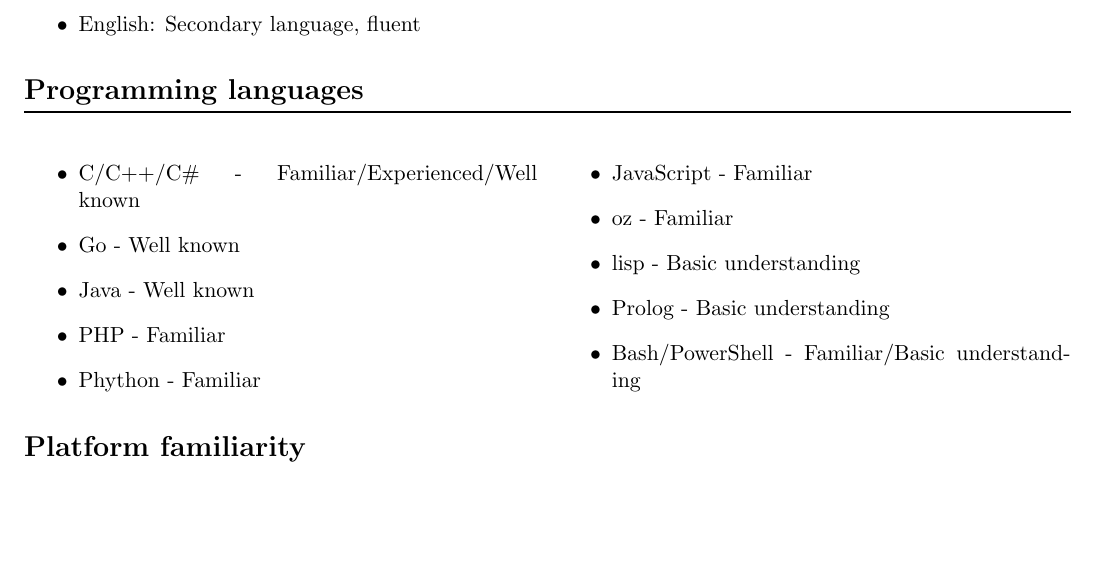
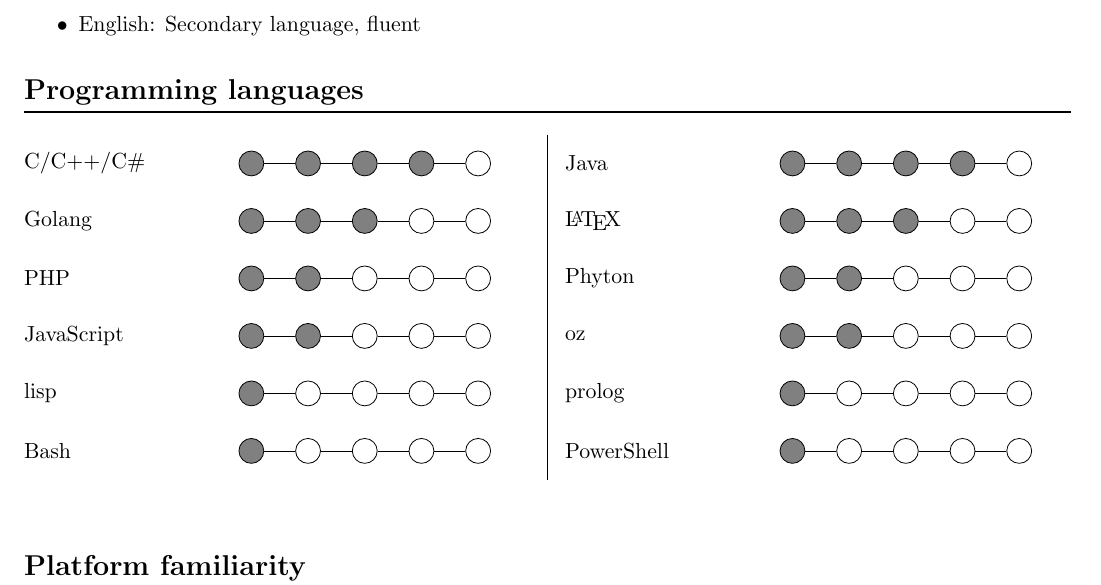
Before and after one commit to eldarht/CrudeLatexCV, a LaTeX problem sheet (example.tex, which reads crudecv/crudecv.cls): part of page 2 of 2, cut so that both start at the same text, the shorter picture padded with empty space. Compiled offline with pdfLaTeX.

Commit message:
Updated skill format

```diff
--- a/crudecv/crudecv.cls
+++ b/crudecv/crudecv.cls
@@ -99,6 +99,64 @@
 	% Connect timeline from end to start of current experience
 	\path [line] (expdate\arabic{experienceCount}end.south) -- (expdate\arabic{experienceCount}start.north);
 
-	% Note this experience as for next iteration.
+	% Note this experience for next iteration.
 	\stepcounter{experienceLastCount}
 }
+
+
+% Skill level environment with counter
+\newcounter{skillCount} \newcounter{skillLastLeftCount}
+\newenvironment{skills}{
+	%Reset counters for each new instance of the environment.
+ 	\setcounter{skillCount}{0} \setcounter{skillLastLeftCount}{0}
+	\tikzset{
+		level/.style={circle, draw, text width={0.1cm}},	% Used to mark level of proficiency.
+		levelEarned/.style={level, fill=black!50},			% Used to mark acquiered proficiency.
+		levelUnearned/.style={level, fill=white},			% Used to mark lack of proficiency.
+		line/.style={draw},							%Used to connect levels and creating borders.
+		skill/.style={rectangle, minimum width={(\textwidth/2)},
+			text width={\textwidth/2}, inner sep=0cm,
+			minimum height={1cm}} 					%Used to mark one skill row.
+	}
+	\begin{tikzpicture}[]
+}{
+	\end{tikzpicture}
+}
+
+% Takes a skill name and level
+\newcommand{\skill}[2]{
+	\stepcounter{skillCount} % Nr of current skill to create
+
+	\ifodd \value{skillCount} { % If odd place left
+		\ifnum \value{skillCount}<2 { % If first left place absolute.
+			\node at (0,0) [skill] (skillname\arabic{skillCount}) {#1};
+			\stepcounter{skillLastLeftCount}	% Mark current as last left.
+		}\else {	% If other exist then place relative.
+			\node [skill,  below=0cm of skillname\arabic{skillLastLeftCount})]
+				(skillname\arabic{skillCount}) {#1};
+			\addtocounter{skillLastLeftCount}{2} % Note this skill for next two iteration.
+		}\fi
+		\path[line] (skillname\arabic{skillCount}.north east) -- (skillname\arabic{skillCount}.south east); % Create border between left and right column.
+	}\else {	% If even place right
+		\node [skill, right=3mm of skillname\arabic{skillLastLeftCount})]
+			(skillname\arabic{skillCount}) {#1}; %Place right of last left column skill.
+	}\fi
+
+
+	\foreach \level in {0,1,...,4} % Create proficiency scale
+	{
+		\ifnum #2 > \level { % If proficiency is higher than created level.
+			\node[levelEarned, left= 5cm - \level cm of skillname\arabic{skillCount}.east]
+				(level\arabic{skillCount}and\level){};
+		} \else {	% If proficiency is lower than created level.
+			\node[levelUnearned, left= 5cm - \level cm of skillname\arabic{skillCount}.east]
+				(level\arabic{skillCount}and\level){};
+		}\fi
+	}
+
+	\foreach \from [count=\to from 1] in {0,1,...,3} % Connect levels as scale.
+	{
+		\path[line] (level\arabic{skillCount}and\from) -- (level\arabic{skillCount}and\to);
+	}
+
+}
--- a/example.tex
+++ b/example.tex
@@ -96,20 +96,20 @@ Within the field of computer science, I would like to write computer programs wi
 
 
 \section*{Programming languages}
-\begin{multicols}{2}
-\begin{itemize}
-    \item C/C++/C\# - Familiar/Experienced/Well known
-    \item Go - Well known
-    \item Java - Well known
-    \item PHP - Familiar
-    \item Phython - Familiar
-    \item JavaScript - Familiar
-    \item oz - Familiar
-    \item lisp - Basic understanding
-    \item Prolog - Basic understanding
-    \item Bash/PowerShell - Familiar/Basic understanding
-\end{itemize}
-\end{multicols}
+\begin{skills}
+	\skill{C/C++/C\#}{4}
+	\skill{Java}{4}
+	\skill{Golang}{3}
+	\skill{\LaTeX}{3}
+	\skill{PHP}{2}
+	\skill{Phyton}{2}
+	\skill{JavaScript}{2}
+	\skill{oz}{2}
+	\skill{lisp}{1}LaTeX
+	\skill{prolog}{1}
+	\skill{Bash}{1}
+	\skill{PowerShell}{1}
+\end{skills}
 \section*{Platform familiarity}
 I have been using Linux as my main platform for more than five years and prefer it for work related activities. I have user-experience with macOS, Windows, Android and an older version of Amiga. I have written programs targeting Windows, Linux, Android and web.
 
```
